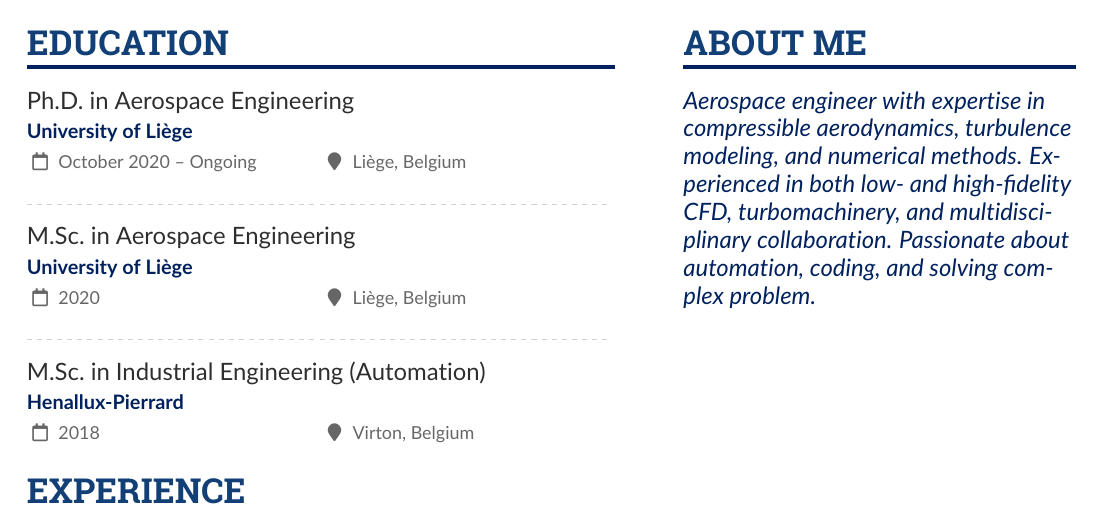
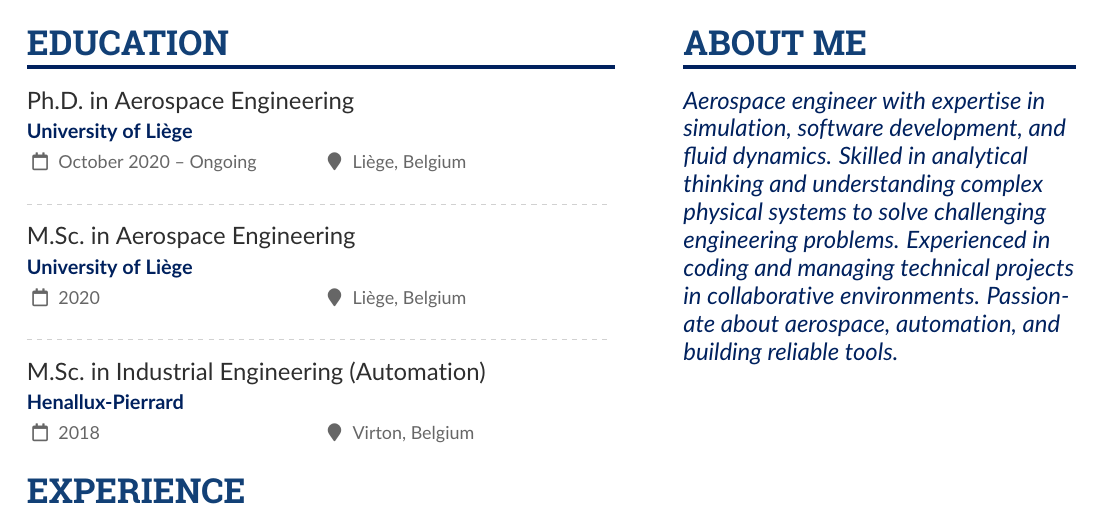
Before and after one commit to ABilocq/ABilocq.github.io, a LaTeX CV (resume.tex): part of page 1 of 2, cut so that both start at the same text. Compiled offline with pdfLaTeX.

```diff
--- a/resume.tex
+++ b/resume.tex
@@ -160,7 +160,8 @@
 \cvsection{About me}
 
 \begin{quote}
-Aerospace engineer with expertise in compressible aerodynamics, turbulence modeling, and numerical methods. Experienced in both low- and high-fidelity CFD, turbomachinery, and multidisciplinary collaboration. Passionate about automation, coding, and solving complex problem.
+% Aerospace engineer with expertise in compressible aerodynamics, turbulence modeling, numerical methods and software development. Experienced in both low- and high-fidelity CFD, turbomachinery, and multidisciplinary collaboration. Passionate about automation, coding, and solving complex problem.
+Aerospace engineer with expertise in simulation, software development, and fluid dynamics. Skilled in analytical thinking and understanding complex physical systems to solve challenging engineering problems. Experienced in coding and managing technical projects in collaborative environments. Passionate about aerospace, automation, and building reliable tools.
 \end{quote}
 
 \end{paracol}
```
Also changed, not shown: businessCard.pdf, cvABilocq.png.
